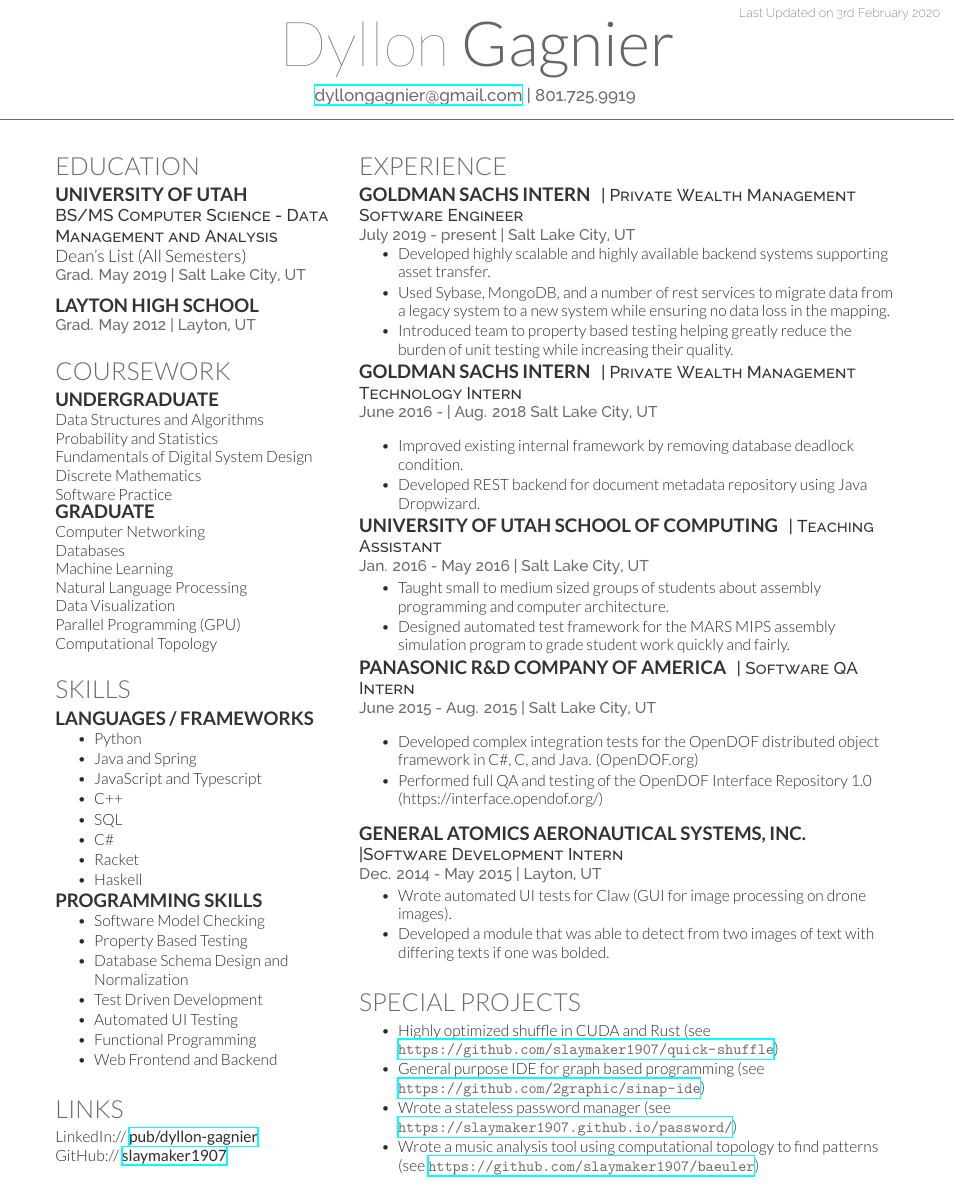
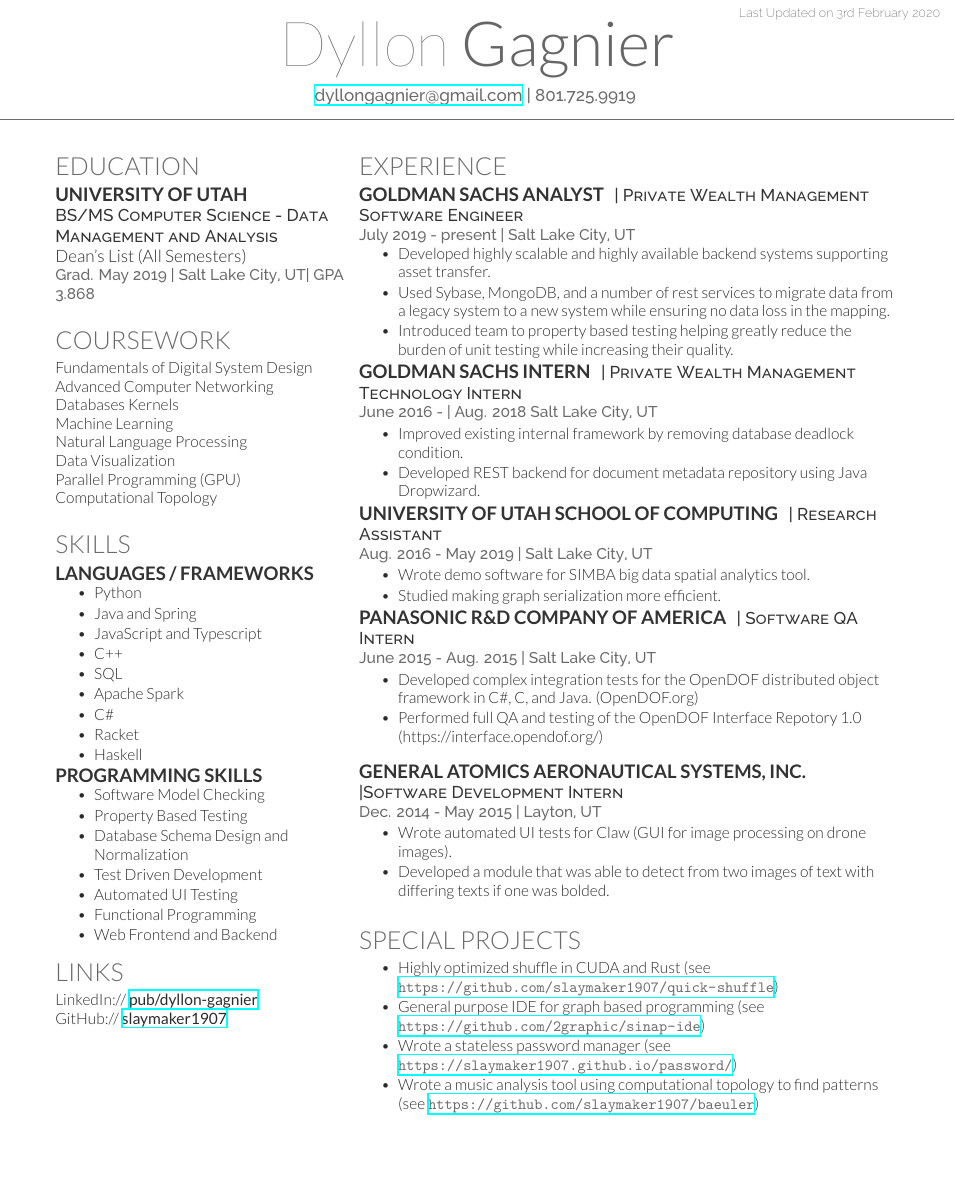
Before and after one commit to slaymaker1907/resume, a LaTeX CV (dyllon_resume/cv_12.tex): part of page 1 of 2 before the commit and part of the page after it, cut so that both start at the same text, the shorter picture padded with empty space. Compiled offline with XeLaTeX.

Commit message:
Updated resume again.

```diff
--- a/dyllon_resume/cv_12.tex
+++ b/dyllon_resume/cv_12.tex
@@ -50,19 +50,9 @@
 
 \descript{BS/MS Computer Science - Data Management and Analysis}
 Dean's List (All Semesters) \\
-\location{Grad. May 2019 | Salt Lake City, UT}
+\location{Grad. May 2019 | Salt Lake City, UT| GPA 3.868}
 
 \sectionspace % Some whitespace after the section
-
-%------------------------------------------------
-
-\subsection{Layton High School}
-
-\location{Grad. May 2012 | Layton, UT}
-
-\sectionspace % Some whitespace after the section
-
-
 
 %------------------------------------------------
 % Coursework
@@ -70,19 +60,9 @@
 
 \section{Coursework}
 
-
-\subsection{Undergraduate}
-
-Data Structures and Algorithms \\
-Probability and Statistics \\
 Fundamentals of Digital System Design \\
-Discrete Mathematics \\
-Software Practice \\
-
-\subsection{Graduate}
-
-Computer Networking \\
-Databases \\
+Advanced Computer Networking \\
+Databases Kernels \\
 Machine Learning \\
 Natural Language Processing \\
 Data Visualization \\
@@ -106,6 +86,7 @@
 \item JavaScript and Typescript
 \item C++
 \item SQL
+\item Apache Spark
 \item C\#
 \item Racket
 \item Haskell
@@ -122,8 +103,6 @@
 \item Functional Programming
 \item Web Frontend and Backend
 \end{tightitemize}
-
-\sectionspace % Some whitespace after the section
 
 %------------------------------------------------
 % Links
@@ -153,7 +132,7 @@
 
 \section{Experience}
 
-\runsubsection{Goldman Sachs Intern}
+\runsubsection{Goldman Sachs Analyst}
 \descript{| Private Wealth Management Software Engineer}
 \location{ July 2019 - present | Salt Lake City, UT}
 \vspace{\topsep} % Hacky fix for awkward extra vertical space.
@@ -166,7 +145,6 @@
 \runsubsection{Goldman Sachs Intern}
 \descript{| Private Wealth Management Technology Intern}
 \location{ June 2016 -  | Aug. 2018 Salt Lake City, UT}
-\vspace{\topsep} % Hacky fix for awkward extra vertical space.
 \begin{tightitemize}
 \item Improved existing internal framework by removing database deadlock condition.
 \item Developed REST backend for document metadata repository using Java Dropwizard.
@@ -175,11 +153,11 @@
 %------------------------------------------------
 
 \runsubsection{University of Utah School of Computing}
-\descript{| Teaching Assistant}
-\location{ Jan. 2016 - May 2016 | Salt Lake City, UT}
+\descript{| Research Assistant}
+\location{ Aug. 2016 - May 2019 | Salt Lake City, UT}
 \begin{tightitemize}
-\item Taught small to medium sized groups of students about assembly programming and computer architecture.
-\item Designed automated test framework for the MARS MIPS assembly simulation program to grade student work quickly and fairly.
+\item Wrote demo software for SIMBA big data spatial analytics tool.
+\item Studied making graph serialization more efficient.
 \end{tightitemize}
 
 %------------------------------------------------
@@ -187,10 +165,9 @@
 \runsubsection{Panasonic R\&D Company of America}
 \descript{| Software QA Intern}
 \location{June 2015 - Aug. 2015 | Salt Lake City, UT}
-\vspace{\topsep} % Hacky fix for awkward extra vertical space.
 \begin{tightitemize}
 \item Developed complex integration tests for the OpenDOF distributed object framework in C\#, C, and Java. (OpenDOF.org)
-\item Performed full QA and testing of the OpenDOF Interface Repository 1.0 (https://interface.opendof.org/)
+\item Performed full QA and testing of the OpenDOF Interface Repotory 1.0 (https://interface.opendof.org/)
 \end{tightitemize}
 
 \sectionspace
@@ -219,14 +196,11 @@
 \section{Special Projects}
 \vspace{\topsep} % Hacky fix for awkward extra vertical space.
 \begin{tightitemize}
-\item Highly optimized shuffle in CUDA and Rust (see \url{https://github.com/slaymaker1907/quick-shuffle})
-\item General purpose IDE for graph based programming (see \url{https://github.com/2graphic/sinap-ide})
-\item Wrote a stateless password manager (see \url{https://slaymaker1907.github.io/password/})
-\item Wrote a music analysis tool using computational topology to find patterns (see \url{https://github.com/slaymaker1907/baeuler})
+	\item Highly optimized shuffle in CUDA and Rust (see \url{https://github.com/slaymaker1907/quick-shuffle})
+	\item General purpose IDE for graph based programming (see \url{https://github.com/2graphic/sinap-ide})
+	\item Wrote a stateless password manager (see \url{https://slaymaker1907.github.io/password/})
+	\item Wrote a music analysis tool using computational topology to find patterns (see \url{https://github.com/slaymaker1907/baeuler})
 \end{tightitemize}
-\sectionspace % Some whitespace after the section
-
-
 
 \end{minipage} % The end of the right column
 
```
Also changed, not shown: cv_12 2/cv_12.pdf, dyllon_resume/cv_12.pdf, 7 other files.
